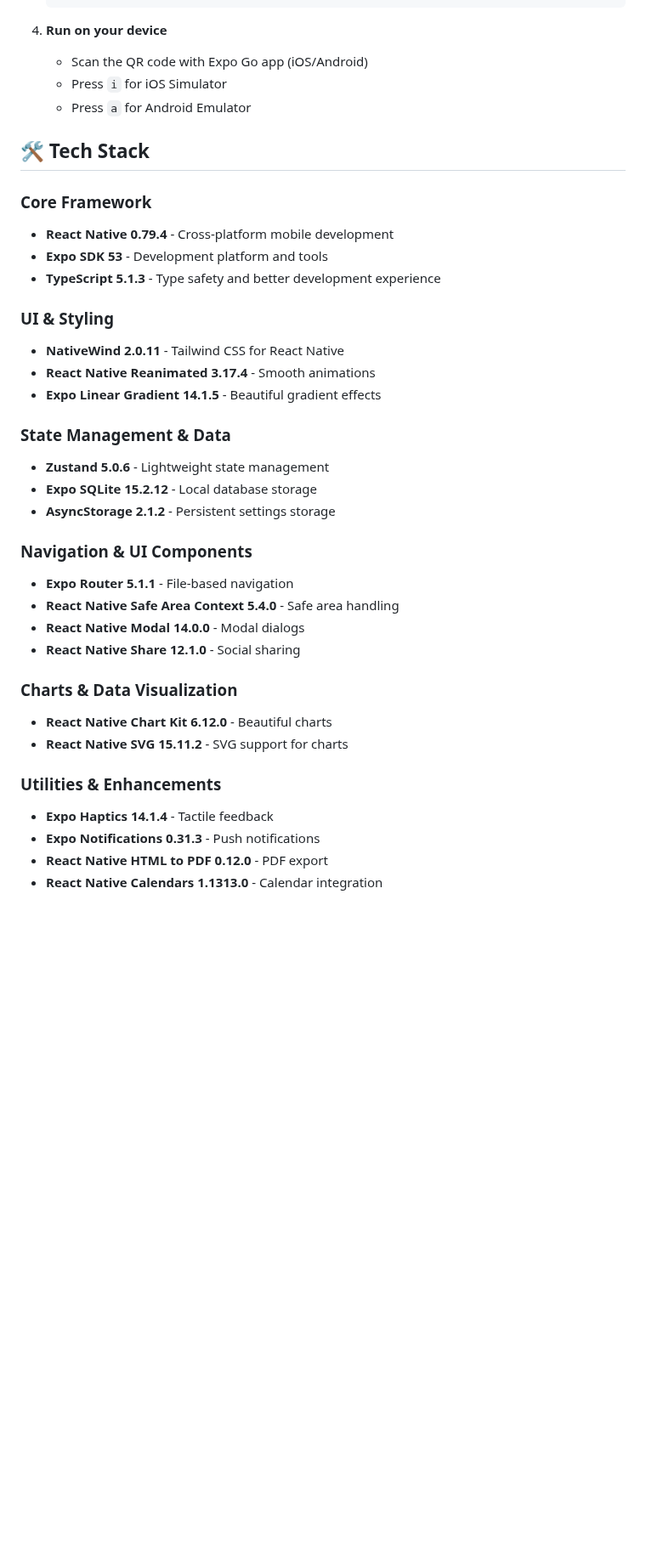
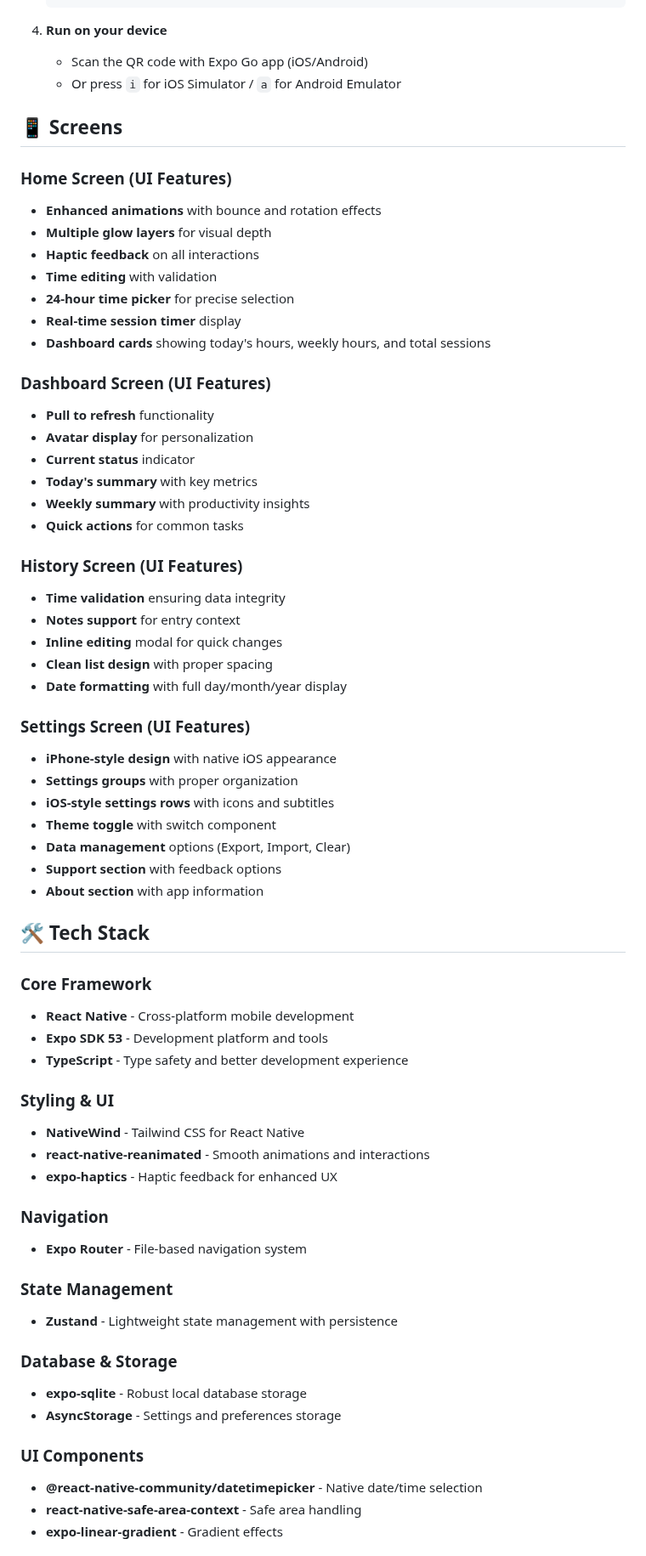
Before and after one commit to mahimrahman/MonHeure-Mobile-App, a Markdown page: README.md, the part around one of its changes. Shown at 85% size. GitHub-like rendering; blank space fills up the shorter version.

```diff
--- a/README.md
+++ b/README.md
@@ -72,39 +76,67 @@ A modern, elegant time tracking mobile application built with React Native and E
 
 4. **Run on your device**
    - Scan the QR code with Expo Go app (iOS/Android)
-   - Press `i` for iOS Simulator
-   - Press `a` for Android Emulator
+   - Or press `i` for iOS Simulator / `a` for Android Emulator
 
-## 🛠️ Tech Stack
+## 📱 Screens
+
+### Home Screen (UI Features)
+- **Enhanced animations** with bounce and rotation effects
+- **Multiple glow layers** for visual depth
+- **Haptic feedback** on all interactions
+- **Time editing** with validation
+- **24-hour time picker** for precise selection
+- **Real-time session timer** display
+- **Dashboard cards** showing today's hours, weekly hours, and total sessions
+
+### Dashboard Screen (UI Features)
+- **Pull to refresh** functionality
+- **Avatar display** for personalization
+- **Current status** indicator
+- **Today's summary** with key metrics
+- **Weekly summary** with productivity insights
+- **Quick actions** for common tasks
+
+### History Screen (UI Features)
+- **Time validation** ensuring data integrity
+- **Notes support** for entry context
+- **Inline editing** modal for quick changes
+- **Clean list design** with proper spacing
+- **Date formatting** with full day/month/year display
+
+### Settings Screen (UI Features)
+- **iPhone-style design** with native iOS appearance
+- **Settings groups** with proper organization
+- **iOS-style settings rows** with icons and subtitles
+- **Theme toggle** with switch component
+- **Data management** options (Export, Import, Clear)
+- **Support section** with feedback options
+- **About section** with app information
+
+## 🛠 Tech Stack
 
 ### Core Framework
-- **React Native 0.79.4** - Cross-platform mobile development
+- **React Native** - Cross-platform mobile development
 - **Expo SDK 53** - Development platform and tools
-- **TypeScript 5.1.3** - Type safety and better development experience
+- **TypeScript** - Type safety and better development experience
 
-### UI & Styling
-- **NativeWind 2.0.11** - Tailwind CSS for React Native
-- **React Native Reanimated 3.17.4** - Smooth animations
-- **Expo Linear Gradient 14.1.5** - Beautiful gradient effects
+### Styling & UI
+- **NativeWind** - Tailwind CSS for React Native
+- **react-native-reanimated** - Smooth animations and interactions
+- **expo-haptics** - Haptic feedback for enhanced UX
 
-### State Management & Data
-- **Zustand 5.0.6** - Lightweight state management
-- **Expo SQLite 15.2.12** - Local database storage
-- **AsyncStorage 2.1.2** - Persistent settings storage
+### Navigation
+- **Expo Router** - File-based navigation system
 
-### Navigation & UI Components
-- **Expo Router 5.1.1** - File-based navigation
-- **React Native Safe Area Context 5.4.0** - Safe area handling
-- **React Native Modal 14.0.0** - Modal dialogs
-- **React Native Share 12.1.0** - Social sharing
+### State Management
+- **Zustand** - Lightweight state management with persistence
 
-### Charts & Data Visualization
-- **React Native Chart Kit 6.12.0** - Beautiful charts
-- **React Native SVG 15.11.2** - SVG support for charts
+### Database & Storage
+- **expo-sqlite** - Robust local database storage
+- **AsyncStorage** - Settings and preferences storage
 
-### Utilities & Enhancements
-- **Expo Haptics 14.1.4** - Tactile feedback
-- **Expo Notifications 0.31.3** - Push notifications
-- **React Native HTML to PDF 0.12.0** - PDF export
-- **React Native Calendars 1.1313.0** - Calendar integration
+### UI Components
+- **@react-native-community/datetimepicker** - Native date/time selection
+- **react-native-safe-area-context** - Safe area handling
+- **expo-linear-gradient** - Gradient effects
 
```
Also changed, not shown: other parts of README.md (+140 -165 lines).
